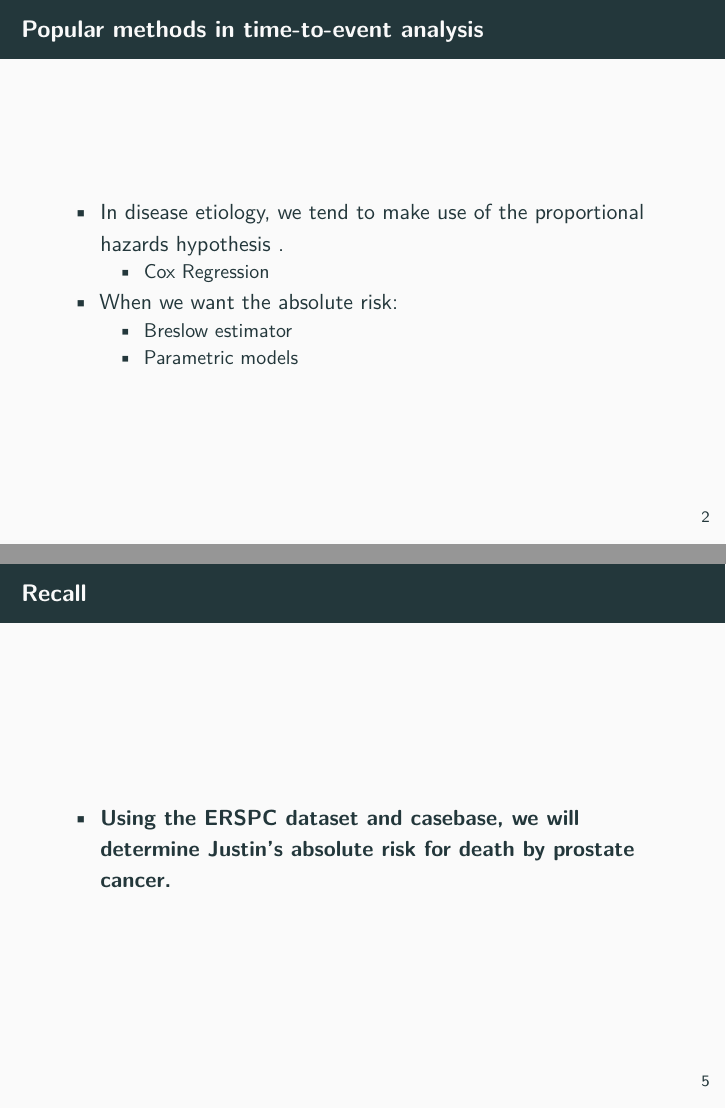
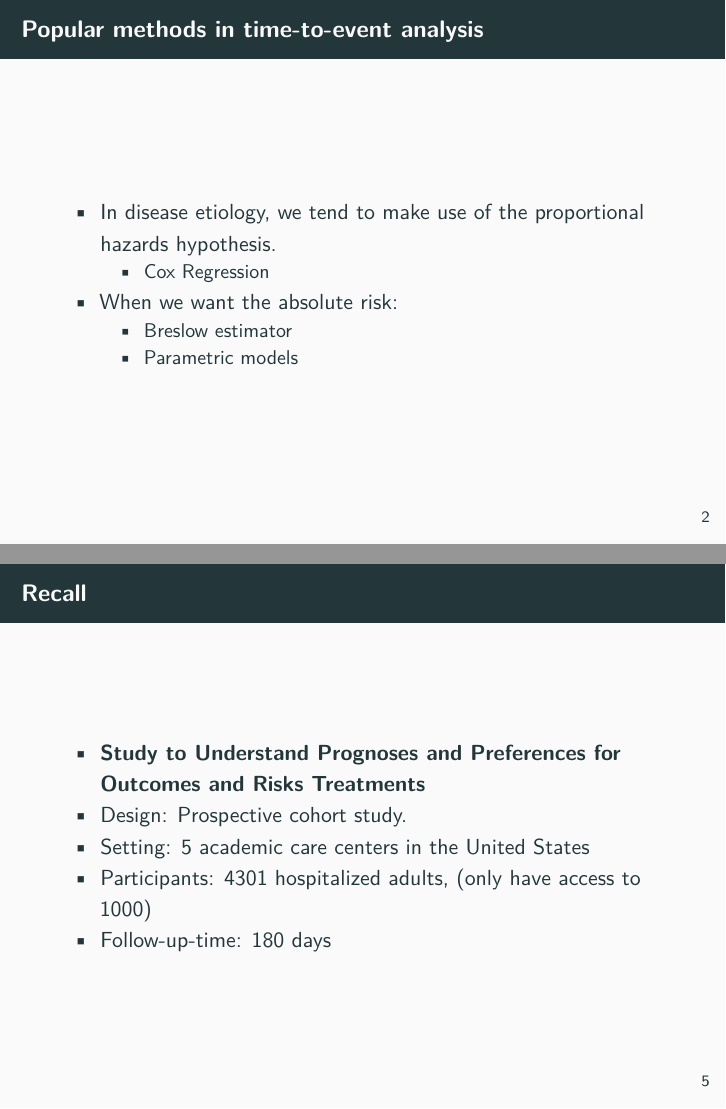
Before and after one commit to Jesse-Islam/ATGC_survival_presentation_Feb.27.2020, an R Markdown document (presentationGenerator.Rmd): pages 6 and 12 of 42 before the commit and pages 6 and 16 of 46 after it, joined at a grey line. Rendered offline with R 4.5, knitr and Pandoc, then LaTeX, with nearby package versions; some code elsewhere in the file could not run offline.

Commit message:
small changes

````diff
--- a/presentationGenerator.Rmd
+++ b/presentationGenerator.Rmd
@@ -55,11 +55,17 @@ repSample<-casebase::ERSPC[repSample,]
 repSample=cbind(PatientID,repSample)
 repSample$Follow.Up.Time=round(repSample$Follow.Up.Time,3)
 knitr::kable(repSample,row.names = FALSE)
-
 ```
 
 ## Recall
-* **Using the ERSPC dataset and casebase, we will determine Justin's absolute risk for death by prostate cancer.**
+* **Study to Understand Prognoses and Preferences for Outcomes and Risks Treatments**
+* Design: Prospective cohort study.
+* Setting: 5 academic care centers in the United States
+* Participants: 4301 hospitalized adults, (only have access to 1000)
+* Follow-up-time: 180 days
+
+
+
 
 ## Casebase Overview
 
````
Also changed, not shown: presentationGenerator.pdf, presentationGenerator.Rmd (2 more changed lines), 1 other file.
